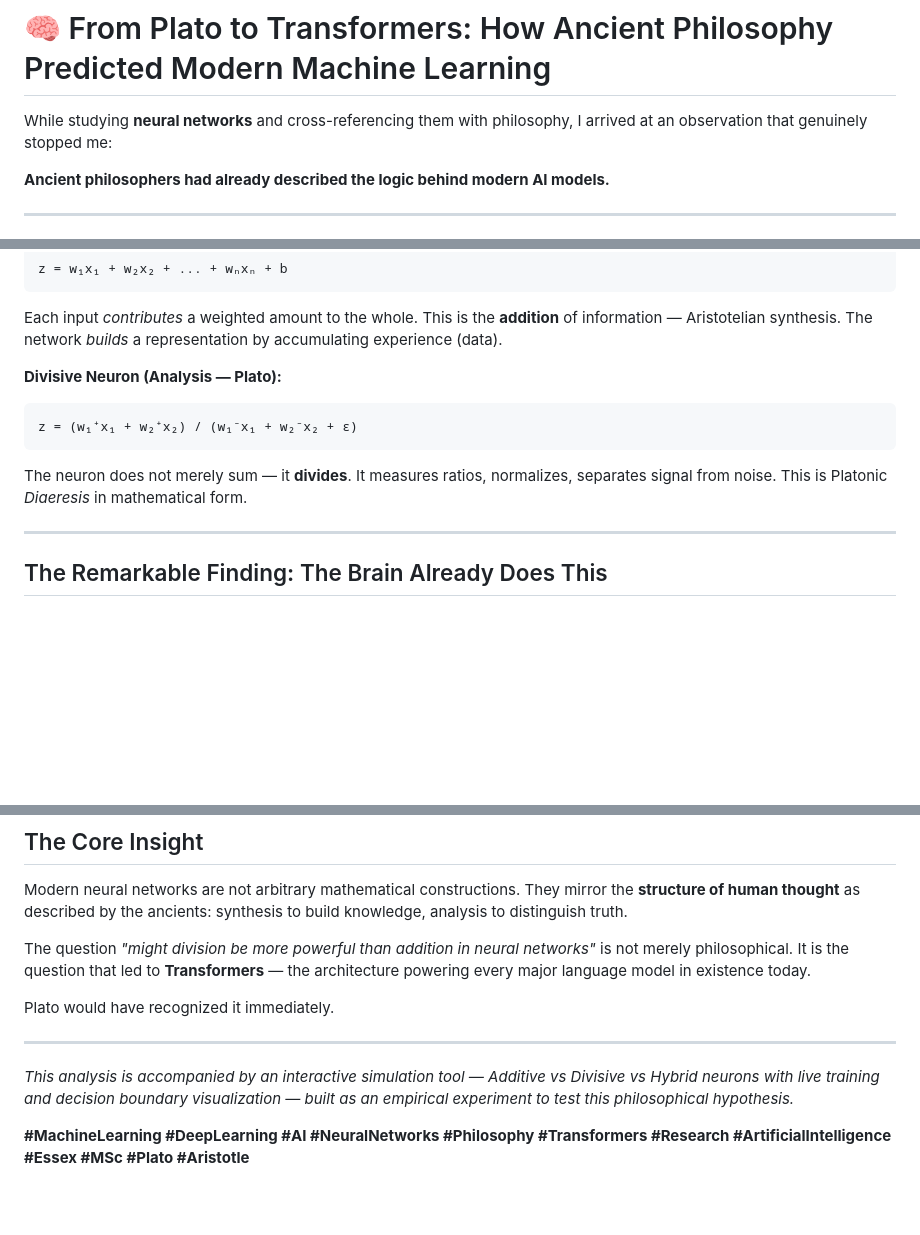
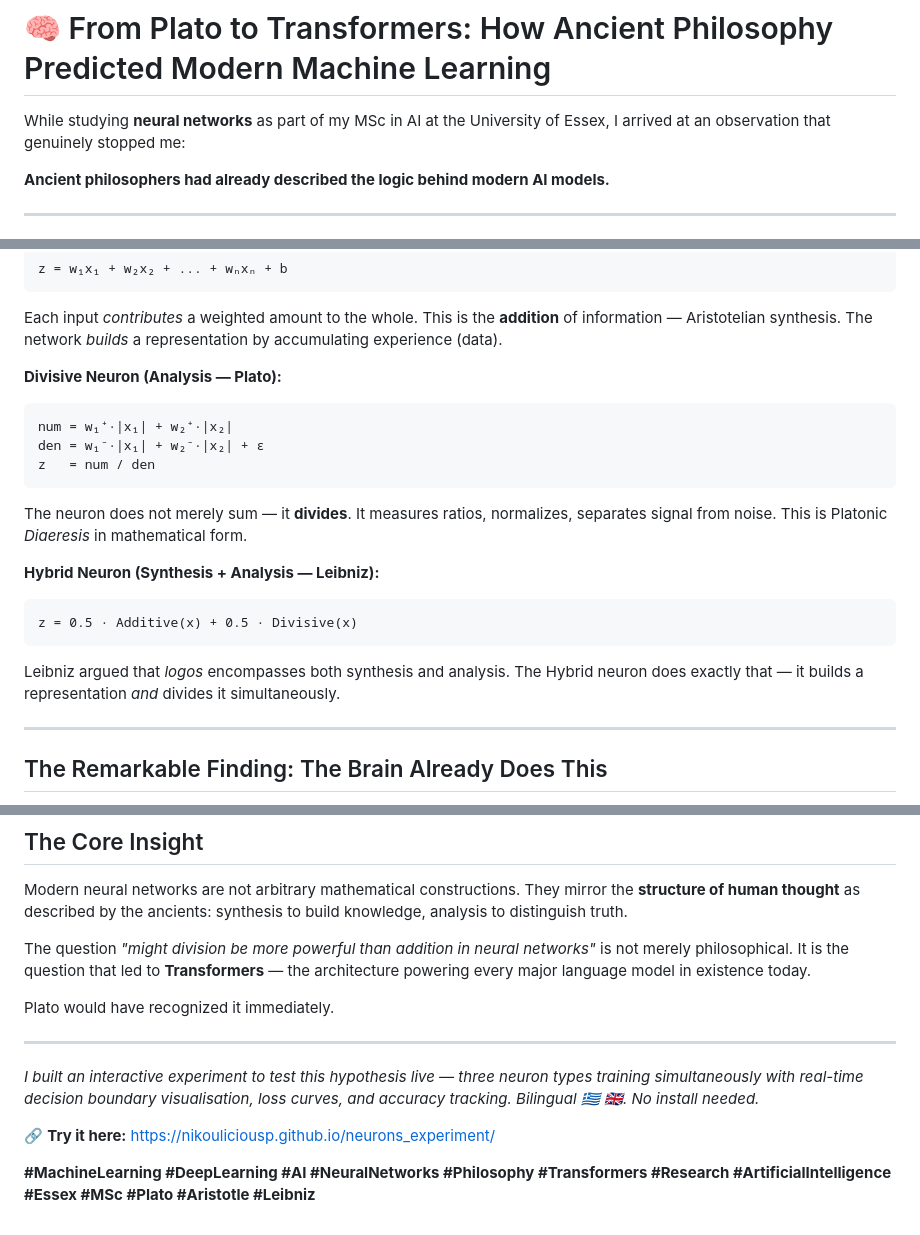
Before and after one commit to nikouliciousp/neurons_experiment, a Markdown page: linkedin_english.md, 3 parts joined by grey strips. Rendered like a GitHub page; blank space fills up the shorter version.

Commit message:
Revise content for clarity and add interactive tool link
Updated the text to provide more context about the author's MSc in AI and refined the explanation of neuron types. Enhanced the interactive experiment description and added a link.

````diff
--- a/linkedin_english.md
+++ b/linkedin_english.md
@@ -1,6 +1,6 @@
 # 🧠 From Plato to Transformers: How Ancient Philosophy Predicted Modern Machine Learning
 
-While studying **neural networks** and cross-referencing them with philosophy, I arrived at an observation that genuinely stopped me:
+While studying **neural networks** as part of my MSc in AI at the University of Essex, I arrived at an observation that genuinely stopped me:
 
 **Ancient philosophers had already described the logic behind modern AI models.**
 
@@ -29,9 +29,17 @@ Each input *contributes* a weighted amount to the whole. This is the **addition*
 
 **Divisive Neuron (Analysis — Plato):**
 ```
-z = (w₁⁺x₁ + w₂⁺x₂) / (w₁⁻x₁ + w₂⁻x₂ + ε)
+num = w₁⁺·|x₁| + w₂⁺·|x₂|
+den = w₁⁻·|x₁| + w₂⁻·|x₂| + ε
+z   = num / den
 ```
 The neuron does not merely sum — it **divides**. It measures ratios, normalizes, separates signal from noise. This is Platonic *Diaeresis* in mathematical form.
+
+**Hybrid Neuron (Synthesis + Analysis — Leibniz):**
+```
+z = 0.5 · Additive(x) + 0.5 · Divisive(x)
+```
+Leibniz argued that *logos* encompasses both synthesis and analysis. The Hybrid neuron does exactly that — it builds a representation *and* divides it simultaneously.
 
 ---
 
@@ -86,6 +94,8 @@ Plato would have recognized it immediately.
 
 ---
 
-*This analysis is accompanied by an interactive simulation tool — Additive vs Divisive vs Hybrid neurons with live training and decision boundary visualization — built as an empirical experiment to test this philosophical hypothesis.*
+*I built an interactive experiment to test this hypothesis live — three neuron types training simultaneously with real-time decision boundary visualisation, loss curves, and accuracy tracking. Bilingual 🇬🇷 🇬🇧. No install needed.*
 
-**#MachineLearning #DeepLearning #AI #NeuralNetworks #Philosophy #Transformers #Research #ArtificialIntelligence #Essex #MSc #Plato #Aristotle**
+🔗 **Try it here:** https://nikouliciousp.github.io/neurons_experiment/
+
+**#MachineLearning #DeepLearning #AI #NeuralNetworks #Philosophy #Transformers #Research #ArtificialIntelligence #Essex #MSc #Plato #Aristotle #Leibniz**
````
Also changed, not shown: other parts of linkedin_english.md (+1 -1 lines).
